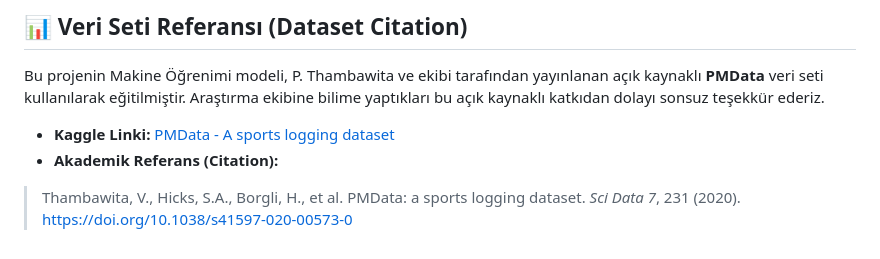
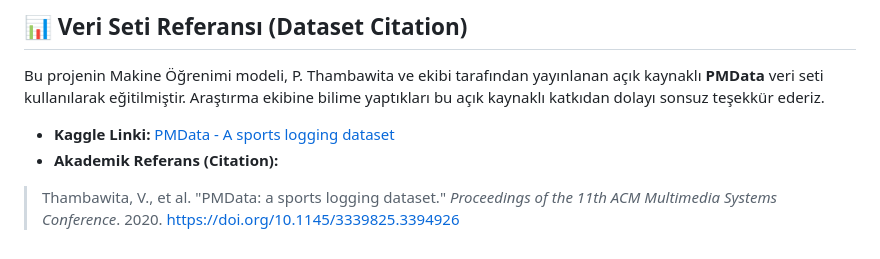
Before and after one commit to Kayra-ML/Zlife, a Markdown page: README.md, the part around the change. GitHub-like rendering.

Commit message:
docs: Fix broken DOI link for PMData citation

```diff
--- a/README.md
+++ b/README.md
@@ -103,4 +103,4 @@ Bu projenin Makine Öğrenimi modeli, P. Thambawita ve ekibi tarafından yayınl
 
 - **Kaggle Linki:** [PMData - A sports logging dataset](https://www.kaggle.com/datasets/vlbthambawita/pmdata-a-sports-logging-dataset)
 - **Akademik Referans (Citation):**
-> Thambawita, V., Hicks, S.A., Borgli, H., et al. PMData: a sports logging dataset. *Sci Data 7*, 231 (2020). [https://doi.org/10.1038/s41597-020-00573-0](https://doi.org/10.1038/s41597-020-00573-0)
+> Thambawita, V., et al. "PMData: a sports logging dataset." *Proceedings of the 11th ACM Multimedia Systems Conference*. 2020. [https://doi.org/10.1145/3339825.3394926](https://doi.org/10.1145/3339825.3394926)
```
